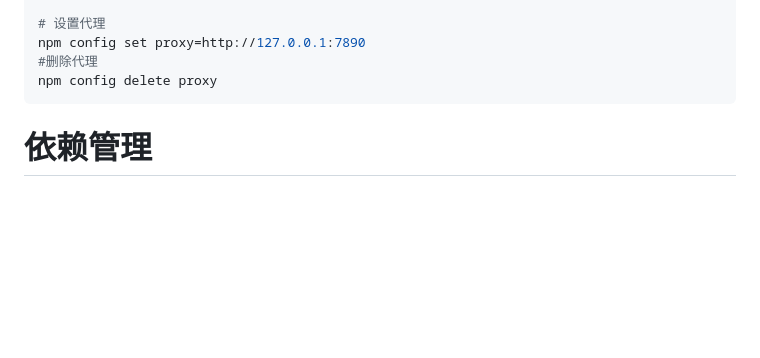
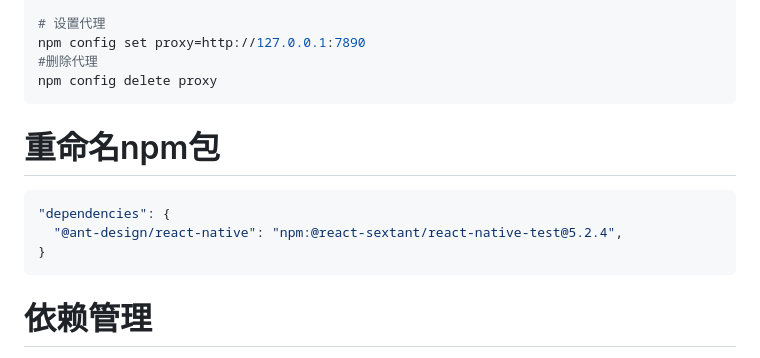
Before and after one commit to 1uokun/yuque-docs, a Markdown page: 每天一点，学习node（npm｜package.json）.md, the part around the change. Rendered like a GitHub page; blank space fills up the shorter version.

````diff
--- a/每天一点，学习node（npm｜package.json）.md
+++ b/每天一点，学习node（npm｜package.json）.md
@@ -14,6 +14,16 @@ npm config set registry https://www.npmjs.com/
 npm config set proxy=http://127.0.0.1:7890
 #删除代理
 npm config delete proxy
+```
+
+
+
+# 重命名npm包
+
+```json
+"dependencies": {
+  "@ant-design/react-native": "npm:@react-sextant/react-native-test@5.2.4",
+}
 ```
 
 
````
Also changed, not shown: 每天一点，学习JAVA全栈.md (added, +228 -0 lines).
